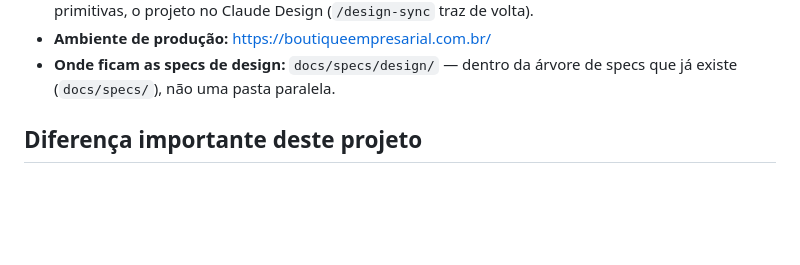
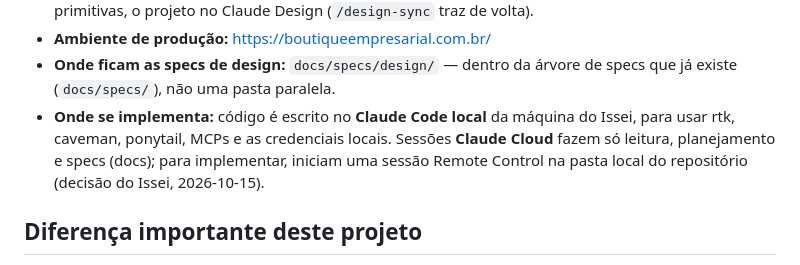
Before and after one commit to issei/boutiqueempresarial-site, a Markdown page: CLAUDE.md, the part around the change. GitHub-like rendering; blank space fills up the shorter version.

Commit message:
docs: implementação de código só no Claude Code local
Co-Authored-By: Claude Opus 5.5 (1M context) <noreply@anthropic.com>
Claude-Session: https://claude.ai/code/session_01Bid5bewfGiwh6nVrCD8dpm

```diff
--- a/CLAUDE.md
+++ b/CLAUDE.md
@@ -24,6 +24,11 @@
 - **Ambiente de produção:** <https://boutiqueempresarial.com.br/>
 - **Onde ficam as specs de design:** `docs/specs/design/` — dentro da árvore de
   specs que já existe (`docs/specs/`), não uma pasta paralela.
+- **Onde se implementa:** código é escrito no **Claude Code local** da máquina
+  do Issei, para usar rtk, caveman, ponytail, MCPs e as credenciais locais.
+  Sessões **Claude Cloud** fazem só leitura, planejamento e specs (docs); para
+  implementar, iniciam uma sessão Remote Control na pasta local do repositório
+  (decisão do Issei, 2026-10-15).
 
 ## Diferença importante deste projeto
 
```
